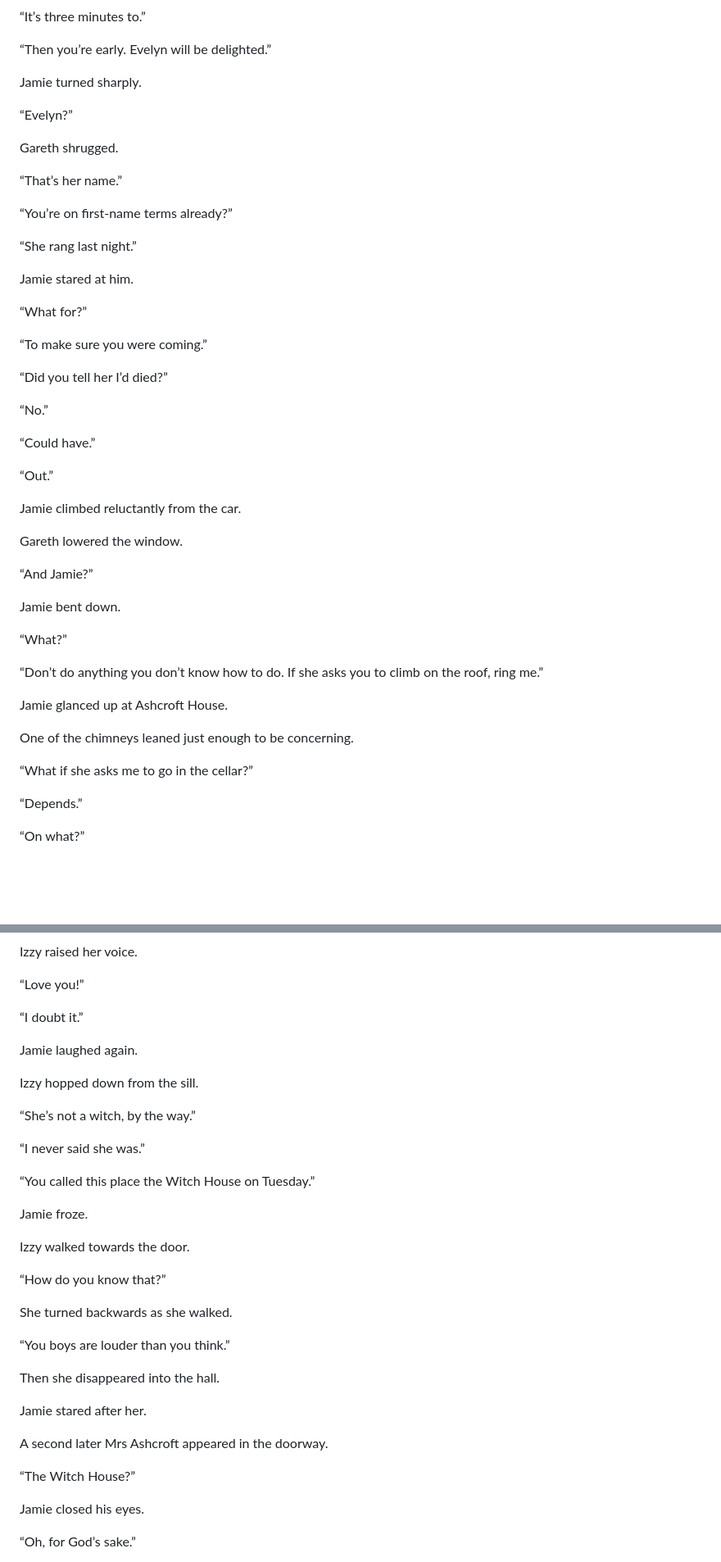
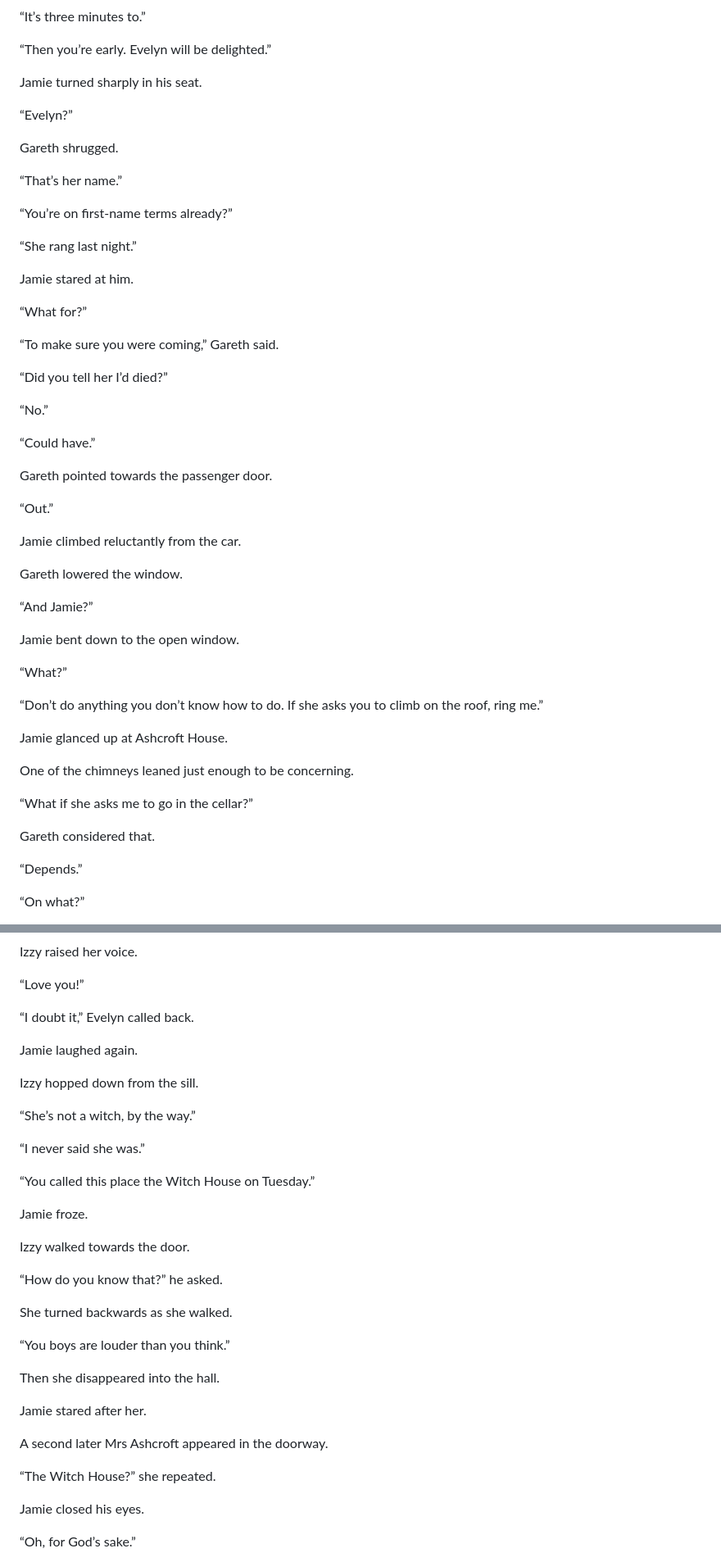
Before and after one commit to sumkindafreak/novels, a Markdown page: ashcroft-house/chapter-02.md, 2 parts joined by grey strips. Shown at 82% size. GitHub-like rendering; blank space fills up the shorter version.

Commit message:
Fix Chapter 2 continuity and clarify dialogue speakers

```diff
--- a/ashcroft-house/chapter-02.md
+++ b/ashcroft-house/chapter-02.md
@@ -48,7 +48,7 @@ Gareth smiled.
 
 “Then you’re early. Evelyn will be delighted.”
 
-Jamie turned sharply.
+Jamie turned sharply in his seat.
 
 “Evelyn?”
 
@@ -64,13 +64,15 @@ Jamie stared at him.
 
 “What for?”
 
-“To make sure you were coming.”
+“To make sure you were coming,” Gareth said.
 
 “Did you tell her I’d died?”
 
 “No.”
 
 “Could have.”
+
+Gareth pointed towards the passenger door.
 
 “Out.”
 
@@ -80,7 +82,7 @@ Gareth lowered the window.
 
 “And Jamie?”
 
-Jamie bent down.
+Jamie bent down to the open window.
 
 “What?”
 
@@ -91,6 +93,8 @@ Jamie glanced up at Ashcroft House.
 One of the chimneys leaned just enough to be concerning.
 
 “What if she asks me to go in the cellar?”
+
+Gareth considered that.
 
 “Depends.”
 
@@ -456,7 +462,7 @@ Izzy raised her voice.
 
 “Love you!”
 
-“I doubt it.”
+“I doubt it,” Evelyn called back.
 
 Jamie laughed again.
 
@@ -472,7 +478,7 @@ Jamie froze.
 
 Izzy walked towards the door.
 
-“How do you know that?”
+“How do you know that?” he asked.
 
 She turned backwards as she walked.
 
@@ -484,7 +490,7 @@ Jamie stared after her.
 
 A second later Mrs Ashcroft appeared in the doorway.
 
-“The Witch House?”
+“The Witch House?” she repeated.
 
 Jamie closed his eyes.
 
```
Also changed, not shown: other parts of ashcroft-house/chapter-02.md (+15 -13 lines).
